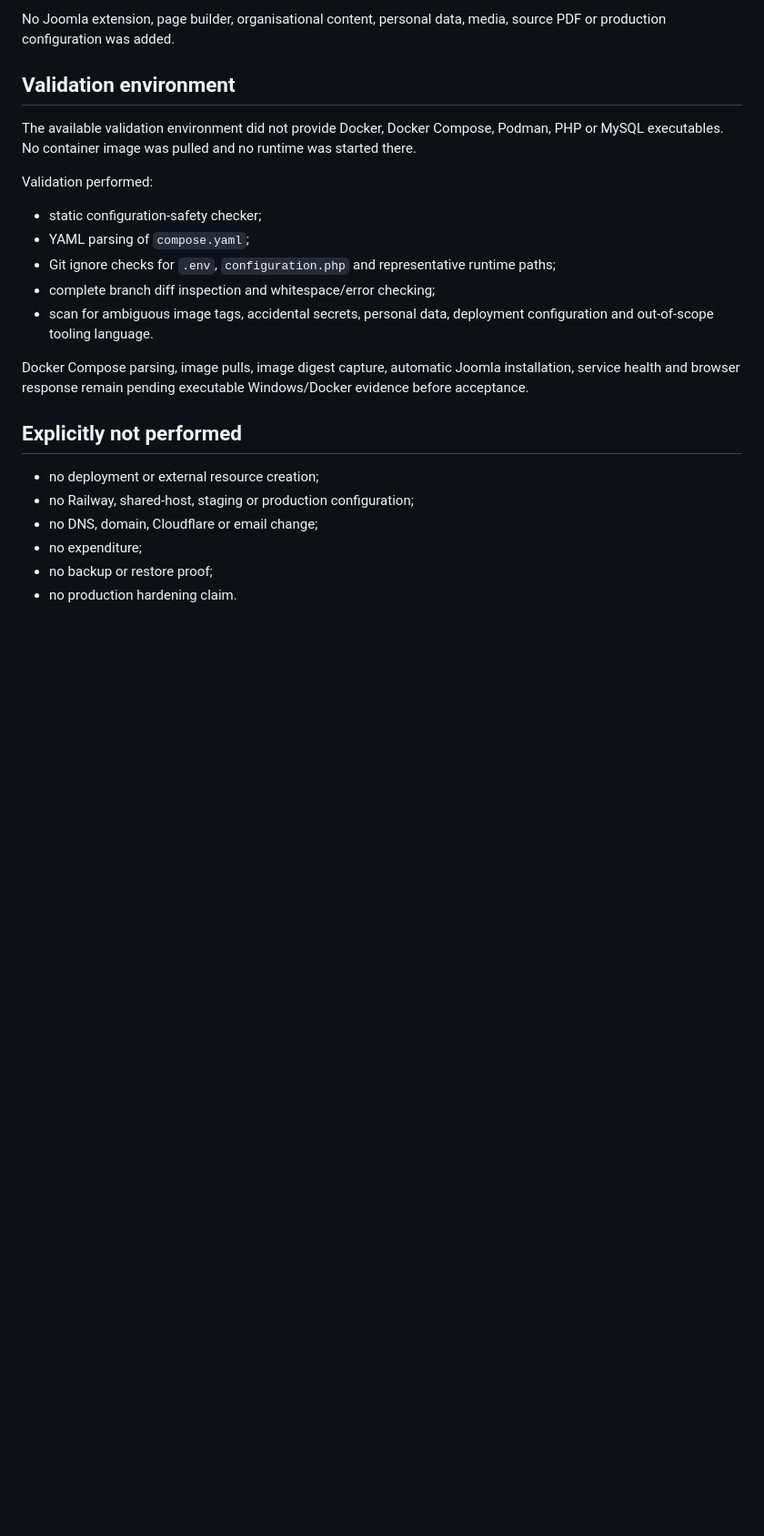
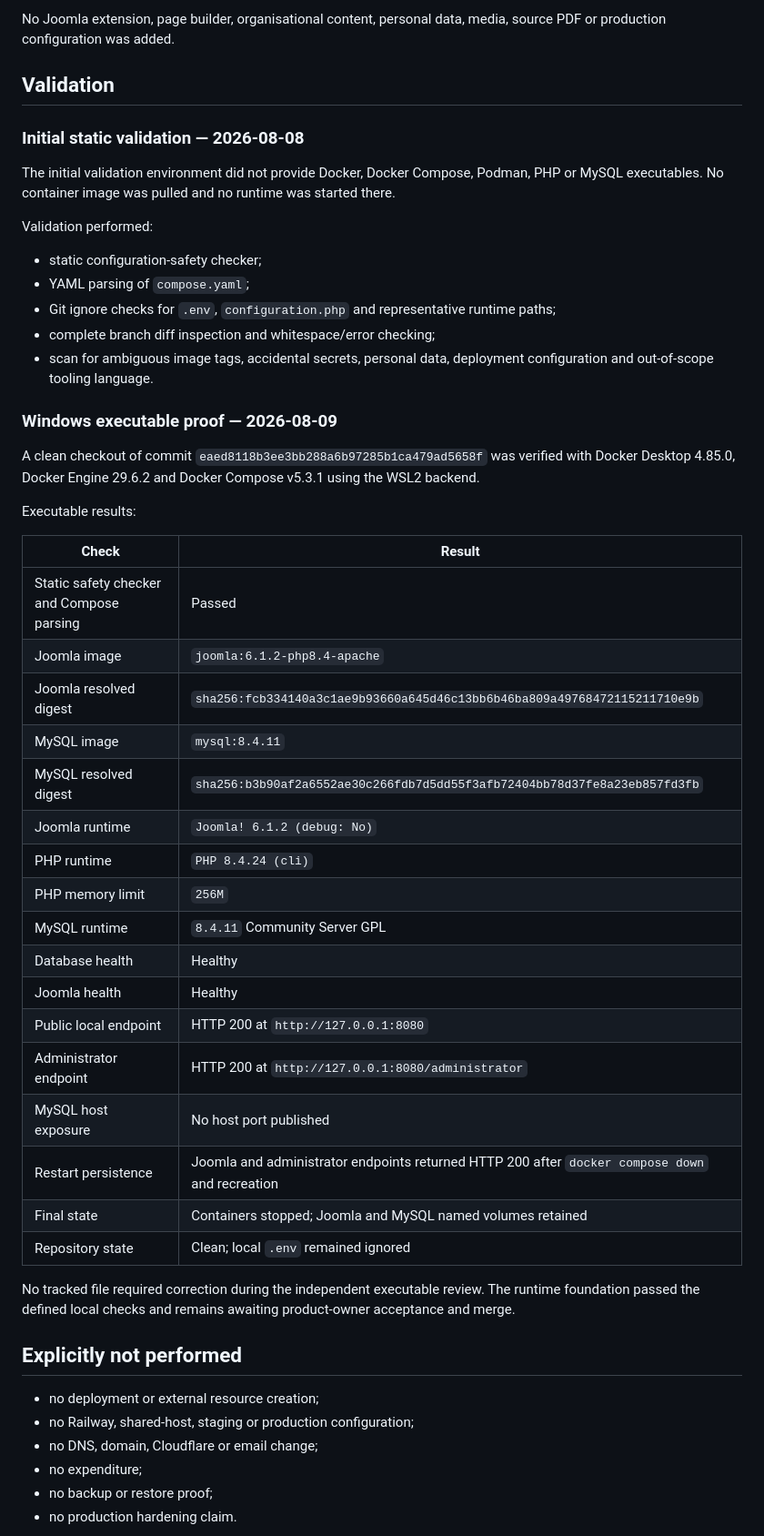
Before and after one commit to akshar-manav/aksharmanav.org, a Markdown page: docs/RUNS/2026-08-08-local-joomla-foundation.md, the part around the change. Shown at 91% size. Rendered like a GitHub page; blank space fills up the shorter version.

Commit message:
Record Windows Docker verification

```diff
--- a/docs/RUNS/2026-08-08-local-joomla-foundation.md
+++ b/docs/RUNS/2026-08-08-local-joomla-foundation.md
@@ -38,9 +38,11 @@ The accepted Joomla/PHP/MySQL baseline therefore required no architecture-record
 
 No Joomla extension, page builder, organisational content, personal data, media, source PDF or production configuration was added.
 
-## Validation environment
+## Validation
 
-The available validation environment did not provide Docker, Docker Compose, Podman, PHP or MySQL executables. No container image was pulled and no runtime was started there.
+### Initial static validation — 2026-08-08
+
+The initial validation environment did not provide Docker, Docker Compose, Podman, PHP or MySQL executables. No container image was pulled and no runtime was started there.
 
 Validation performed:
 
@@ -50,7 +52,33 @@ Validation performed:
 - complete branch diff inspection and whitespace/error checking;
 - scan for ambiguous image tags, accidental secrets, personal data, deployment configuration and out-of-scope tooling language.
 
-Docker Compose parsing, image pulls, image digest capture, automatic Joomla installation, service health and browser response remain pending executable Windows/Docker evidence before acceptance.
+### Windows executable proof — 2026-08-09
+
+A clean checkout of commit `eaed8118b3ee3bb288a6b97285b1ca479ad5658f` was verified with Docker Desktop 4.85.0, Docker Engine 29.6.2 and Docker Compose v5.3.1 using the WSL2 backend.
+
+Executable results:
+
+| Check | Result |
+|---|---|
+| Static safety checker and Compose parsing | Passed |
+| Joomla image | `joomla:6.1.2-php8.4-apache` |
+| Joomla resolved digest | `sha256:fcb334140a3c1ae9b93660a645d46c13bb6b46ba809a49768472115211710e9b` |
+| MySQL image | `mysql:8.4.11` |
+| MySQL resolved digest | `sha256:b3b90af2a6552ae30c266fdb7d5dd55f3afb72404bb78d37fe8a23eb857fd3fb` |
+| Joomla runtime | `Joomla! 6.1.2 (debug: No)` |
+| PHP runtime | `PHP 8.4.24 (cli)` |
+| PHP memory limit | `256M` |
+| MySQL runtime | `8.4.11` Community Server GPL |
+| Database health | Healthy |
+| Joomla health | Healthy |
+| Public local endpoint | HTTP 200 at `http://127.0.0.1:8080` |
+| Administrator endpoint | HTTP 200 at `http://127.0.0.1:8080/administrator` |
+| MySQL host exposure | No host port published |
+| Restart persistence | Joomla and administrator endpoints returned HTTP 200 after `docker compose down` and recreation |
+| Final state | Containers stopped; Joomla and MySQL named volumes retained |
+| Repository state | Clean; local `.env` remained ignored |
+
+No tracked file required correction during the independent executable review. The runtime foundation passed the defined local checks and remains awaiting product-owner acceptance and merge.
 
 ## Explicitly not performed
 
```
